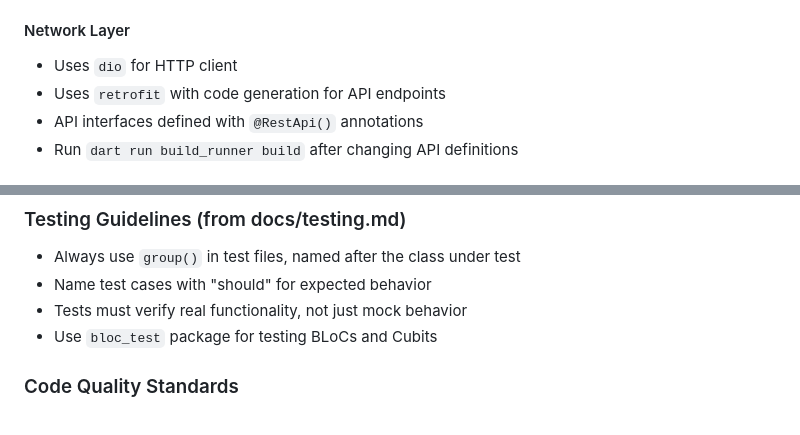
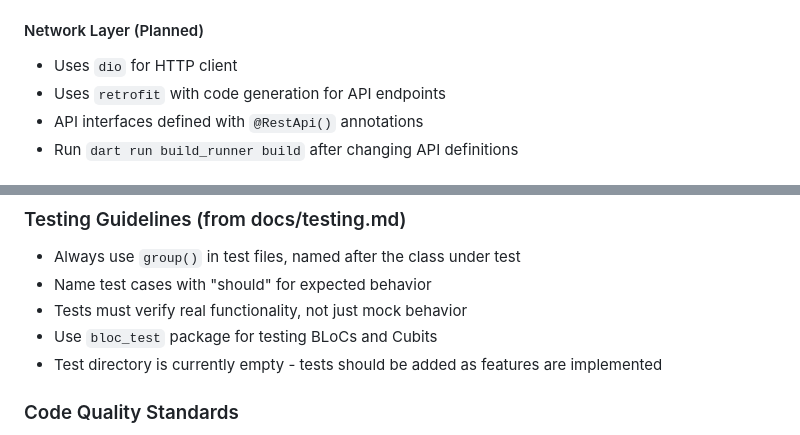
Before and after one commit to Joselay/lumo-app, a Markdown page: CLAUDE.md, 2 parts joined by grey strips. GitHub-like rendering.

```diff
--- a/CLAUDE.md
+++ b/CLAUDE.md
@@ -73,7 +77,7 @@ lib/
 - Use `Cubit` for simple state, `Bloc` for complex event-driven logic
 - All states extend `Equatable` and are `@immutable`
 
-#### Network Layer
+#### Network Layer (Planned)
 
 - Uses `dio` for HTTP client
 - Uses `retrofit` with code generation for API endpoints
@@ -114,6 +125,7 @@ lib/
 - Name test cases with "should" for expected behavior
 - Tests must verify real functionality, not just mock behavior
 - Use `bloc_test` package for testing BLoCs and Cubits
+- Test directory is currently empty - tests should be added as features are implemented
 
 ### Code Quality Standards
 
```
Also changed, not shown: other parts of CLAUDE.md (+23 -2 lines).
